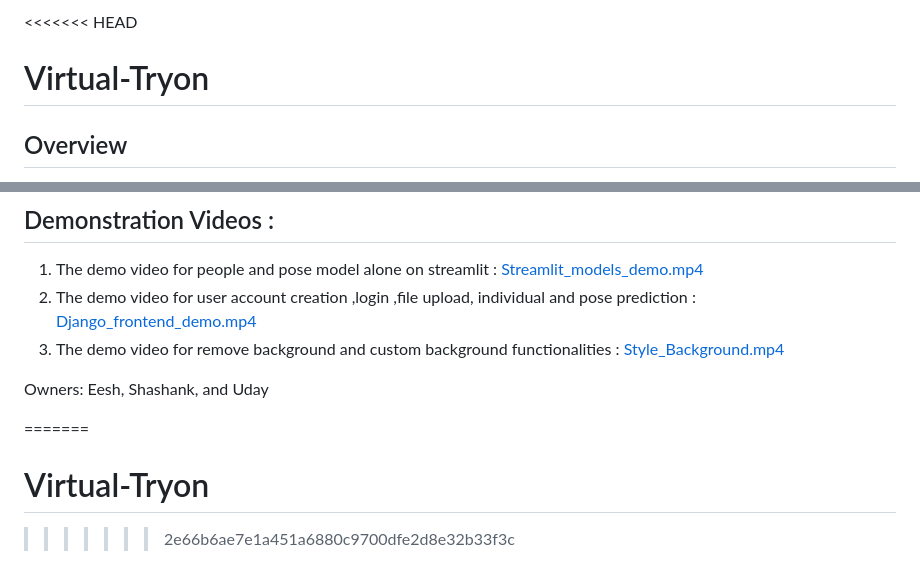
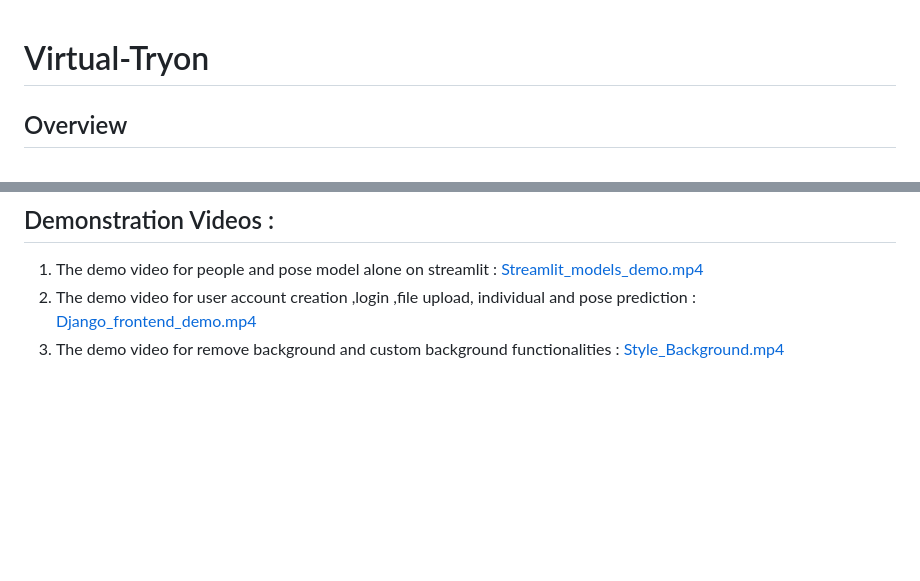
Before and after one commit to kamakrr21/Virtual-Tryon, a Markdown page: README.md, 2 parts joined by grey strips. Rendered like a GitHub page; blank space fills up the shorter version.

```diff
--- a/README.md
+++ b/README.md
@@ -1,4 +1,3 @@
-<<<<<<< HEAD
 # Virtual-Tryon
 
 ## Overview
@@ -66,9 +65,3 @@ You can find the code used for training the people classification and pose class
 2. The demo video for user account creation ,login ,file upload, individual and pose prediction :
    [Django_frontend_demo.mp4](https://drive.google.com/file/d/1uKc067e1OgBc7S6Wd7Dnio3QsImuSlMl/view?usp=sharing)
 3. The demo video for remove background and custom background functionalities : [Style_Background.mp4](https://drive.google.com/file/d/1cDZmQCdV9vuX6H9xbXZx_4bnD3bGXm9F/view?usp=sharing)
-
-Owners: Eesh, Shashank, and Uday
-
-=======
-# Virtual-Tryon
->>>>>>> 2e66b6ae7e1a451a6880c9700dfe2d8e32b33f3c
```
